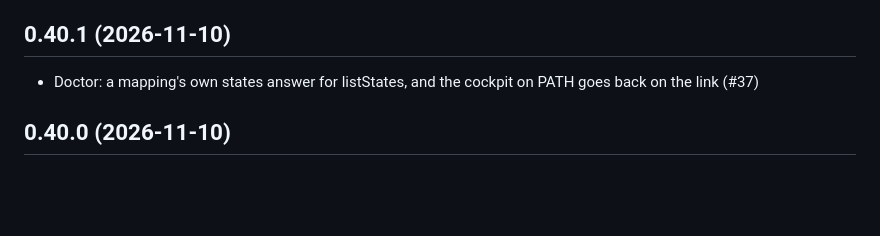
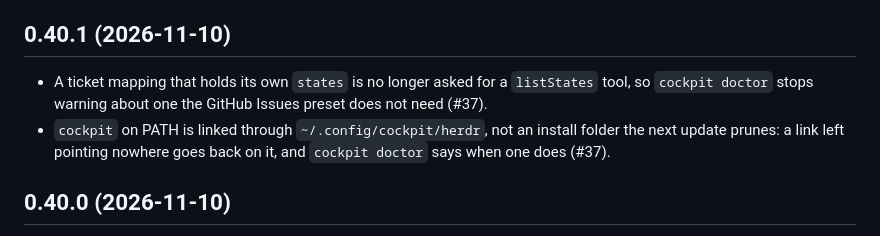
Before and after one commit to quaresc/cockpit, a Markdown page: CHANGELOG.md, the part around the change. Drawn GitHub-style; blank space fills up the shorter version.

Commit message:
0.40.1 changelog in plain words

```diff
--- a/CHANGELOG.md
+++ b/CHANGELOG.md
@@ -7,7 +7,10 @@ must be here first.
 
 ## 0.40.1 (2026-11-10)
 
-- Doctor: a mapping's own states answer for listStates, and the cockpit on PATH goes back on the link (#37)
+- A ticket mapping that holds its own `states` is no longer asked for a `listStates` tool, so `cockpit doctor`
+  stops warning about one the GitHub Issues preset does not need (#37).
+- `cockpit` on PATH is linked through `~/.config/cockpit/herdr`, not an install folder the next update prunes: a
+  link left pointing nowhere goes back on it, and `cockpit doctor` says when one does (#37).
 
 ## 0.40.0 (2026-11-10)
 
```
